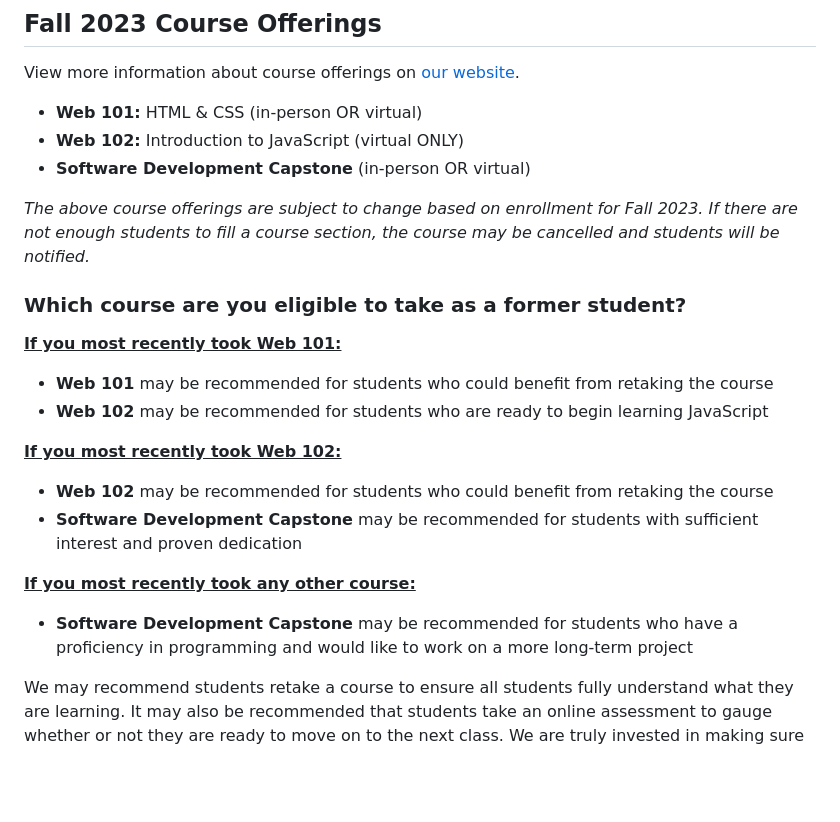
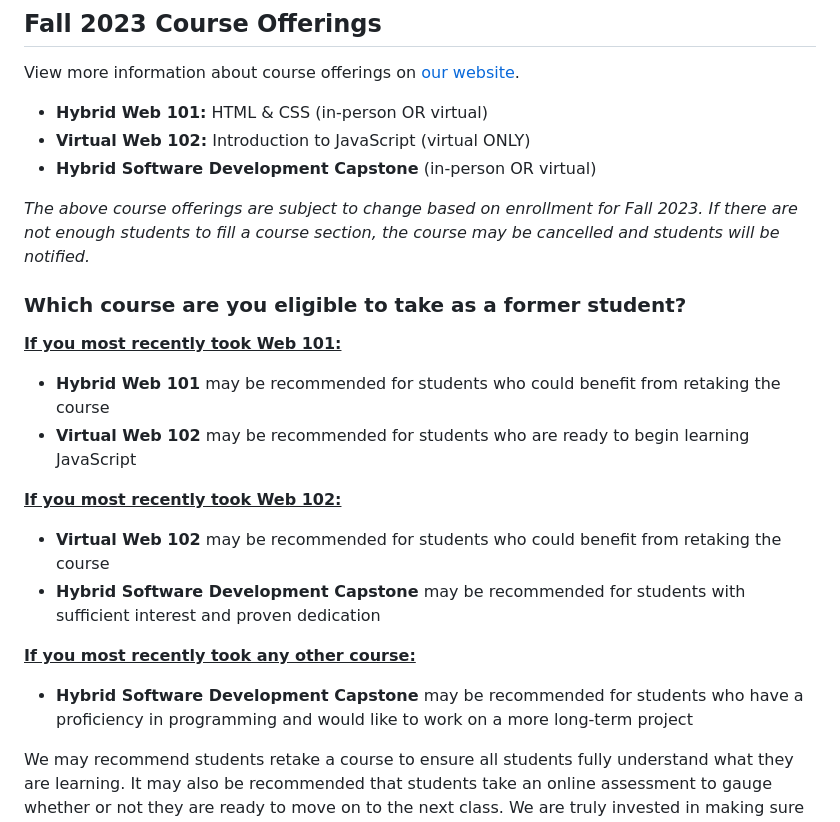
Before and after one commit to hytechclub/hytechclub.github.io, a Markdown page: Fall2023FormerStudents.md, the part around the change. GitHub-like rendering; blank space fills up the shorter version.

```diff
--- a/Fall2023FormerStudents.md
+++ b/Fall2023FormerStudents.md
@@ -11,24 +11,24 @@ We are excited to announce that Hyland will be offering Hy-Tech Club once again
 ## Fall 2023 Course Offerings
 View more information about course offerings on [our website](https://www.hyland.com/en/explore/hy-tech/Tech-outreach-overview/club).
 
-- **Web 101:** HTML & CSS (in-person OR virtual)
-- **Web 102:** Introduction to JavaScript (virtual ONLY)
-- **Software Development Capstone** (in-person OR virtual)
+- **Hybrid Web 101:** HTML & CSS (in-person OR virtual)
+- **Virtual Web 102:** Introduction to JavaScript (virtual ONLY)
+- **Hybrid Software Development Capstone** (in-person OR virtual)
 
 _The above course offerings are subject to change based on enrollment for Fall 2023. If there are not enough students to fill a course section, the course may be cancelled and students will be notified._
 
 ### Which course are you eligible to take as a former student?
 
 <ins>**If you most recently took Web 101:**</ins>
-- **Web 101** may be recommended for students who could benefit from retaking the course
-- **Web 102** may be recommended for students who are ready to begin learning JavaScript
+- **Hybrid Web 101** may be recommended for students who could benefit from retaking the course
+- **Virtual Web 102** may be recommended for students who are ready to begin learning JavaScript
 
 <ins>**If you most recently took Web 102:**</ins>
-- **Web 102** may be recommended for students who could benefit from retaking the course
-- **Software Development Capstone** may be recommended for students with sufficient interest and proven dedication
+- **Virtual Web 102** may be recommended for students who could benefit from retaking the course
+- **Hybrid Software Development Capstone** may be recommended for students with sufficient interest and proven dedication
 
 <ins>**If you most recently took any other course:**</ins>
-- **Software Development Capstone** may be recommended for students who have a proficiency in programming and would like to work on a more long-term project
+- **Hybrid Software Development Capstone** may be recommended for students who have a proficiency in programming and would like to work on a more long-term project
 
 We may recommend students retake a course to ensure all students fully understand what they are learning. It may also be recommended that students take an online assessment to gauge whether or not they are ready to move on to the next class. We are truly invested in making sure you have a valuable experience in Hy-Tech Club, and hope you feel we are setting you up for success. If you have any questions regarding your course placement for this semester, please do not hesitate to send us an e-mail at **[techoutreach@hyland.com](mailto:techoutreach@hyland.com)**.
 
```
